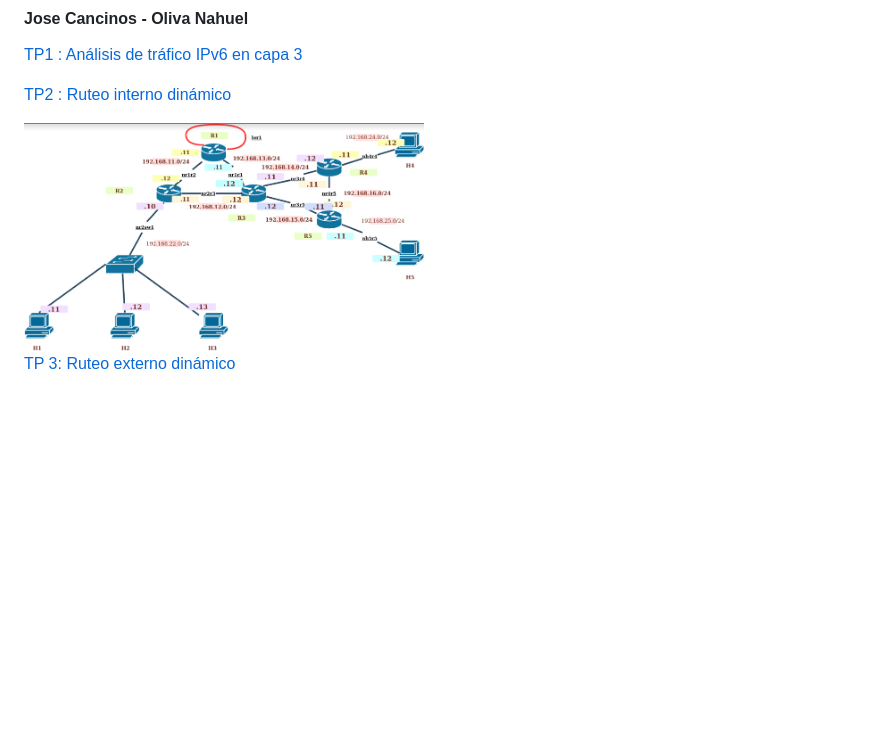
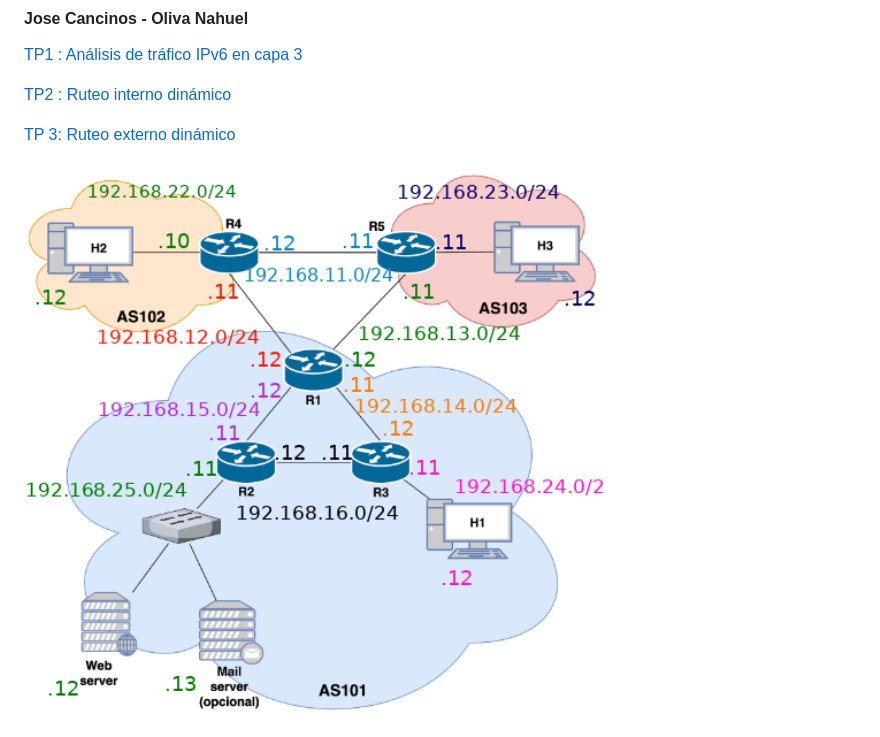
Before and after one commit to nadaol/Fcefyn_Redes, a Markdown page: README.md, the part around the change. Rendered like a GitHub page; pictures changed too: Tp3/topologia.png (added); blank space fills up the shorter version.

Commit message:
topol tp3

```diff
--- a/README.md
+++ b/README.md
@@ -7,6 +7,6 @@
 
 [TP2 : Ruteo interno dinámico](https://docs.google.com/document/d/1F-jKZmA54TQOktdrUVDynVTxrbcDbW8cNPSADIf5LjU/edit)
 
-<img src="https://github.com/nadaol/Fcefyn_Redes/blob/master/Tp2/Screenshots/DiagramaTP2-1.png" width="400">
+[TP 3: Ruteo externo dinámico](https://docs.google.com/document/d/1OrTF1JmSYKYR8QrADXPNAeeiF7q8jBnrOyADIlgl49k/edit)
 
-[TP 3: Ruteo externo dinámico](https://docs.google.com/document/d/1OrTF1JmSYKYR8QrADXPNAeeiF7q8jBnrOyADIlgl49k/edit)
+<img src="https://github.com/nadaol/Fcefyn_Redes/blob/master/Tp3/topologia.png" width="600">
```
